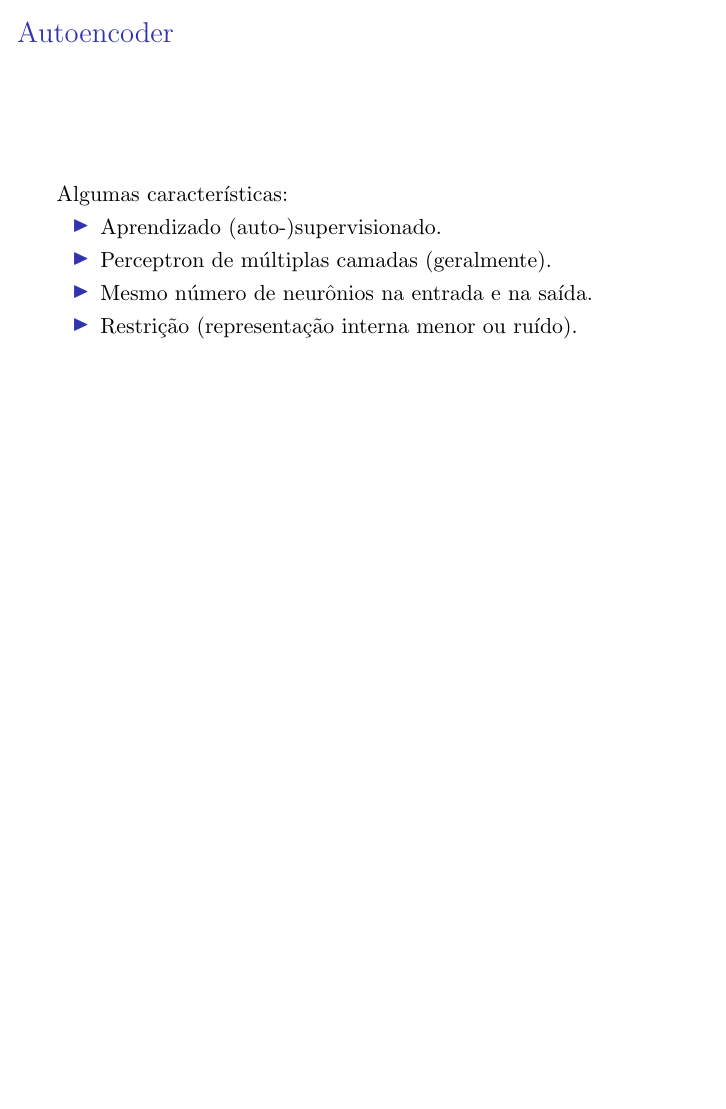
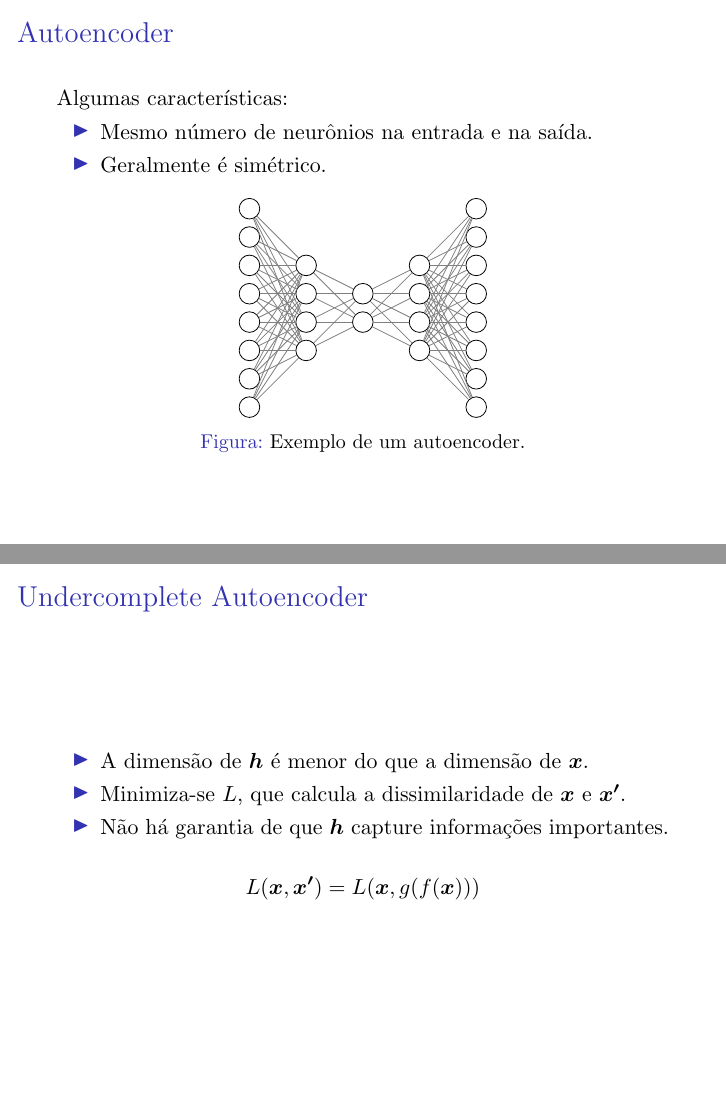
Before and after one commit to e-silveira/autoencoders, LaTeX slides (autoencoders.tex): page 12 of 12 before the commit and pages 6 and 7 of 7 after it, the two joined at a grey line, the shorter picture padded with empty space. Compiled offline with pdfLaTeX.

Commit message:
Adiciona undercomplete autoencoder.

```diff
--- a/autoencoders.tex
+++ b/autoencoders.tex
@@ -100,7 +100,3 @@
 	Algumas características:
 
 	\begin{itemize}
-		\item<2-> Aprendizado (auto-)supervisionado.
-		\item<3-> Perceptron de múltiplas camadas (geralmente).
-		\item<4-> Mesmo número de neurônios na entrada e na saída.
-		\item<5-> Restrição (representação interna menor ou ruído).
@@ -108,4 +108,92 @@
 
 \end{frame}
 
+\begin{frame}{Autoencoder}
+
+	Algumas características:
+
+	\begin{itemize}
+		\item Mesmo número de neurônios na entrada e na saída.
+		\item Geralmente é simétrico.
+	\end{itemize}
+
+	\begin{figure}
+
+		\centering
+
+        \begin{tikzpicture}[
+				roundnode/.style={circle, draw=black, minimum size=2.5mm}
+			]
+
+            \def \dy {0.5}
+            \def \dx {1}
+
+            \foreach \i in {1, ..., 8} {
+                \node[roundnode] (x-\i) at (0 * \dx, 0 + \i * \dy) {};
+            }
+
+            \foreach \i in {1, ..., 4} {
+                \node[roundnode] (y-\i) at (1 * \dx, 1 + \i * \dy) {};
+            }
+
+            \foreach \i in {1, ..., 2} {
+                \node[roundnode] (z-\i) at (2 * \dx, 1.5 + \i * \dy) {};
+            }
+
+            \foreach \i in {1, ..., 4} {
+                \node[roundnode] (y'-\i) at (3 * \dx, 1 + \i * \dy) {};
+            }
+
+            \foreach \i in {1, ..., 8} {
+                \node[roundnode] (x'-\i) at (4 * \dx, 0 + \i * \dy) {};
+            }
+
+            \foreach \i in {1, ..., 8} {
+                \foreach \j in {1, ..., 4} {
+                    \draw[color=gray] (x-\i) -- (y-\j);
+                }
+            }
+
+            \foreach \i in {1, ..., 8} {
+                \foreach \j in {1, ..., 4} {
+                    \draw[color=gray] (x'-\i) -- (y'-\j);
+                }
+            }
+
+            \foreach \i in {1, ..., 4} {
+                \foreach \j in {1, ..., 2} {
+                    \draw[color=gray] (y-\i) -- (z-\j);
+                }
+            }
+
+            \foreach \i in {1, ..., 4} {
+                \foreach \j in {1, ..., 2} {
+                    \draw[color=gray] (y'-\i) -- (z-\j);
+                }
+            }
+
+		\end{tikzpicture}
+
+        \caption{Exemplo de um autoencoder.}
+
+	\end{figure}
+
+\end{frame}
+
+\begin{frame}{Undercomplete Autoencoder}
+
+	\justifying
+
+	\begin{itemize}
+		\item A dimensão de $\boldsymbol{h}$ é menor do que a dimensão de $\boldsymbol{x}$.
+		\item Minimiza-se $L$, que calcula a dissimilaridade de $\boldsymbol{x}$ e $\boldsymbol{x'}$.
+		\item Não há garantia de que $\boldsymbol{h}$ capture informações importantes.
+	\end{itemize}
+
+	\begin{equation*}
+		L(\boldsymbol{x}, \boldsymbol{x'}) = L(\boldsymbol{x}, g(f(\boldsymbol{x})))
+	\end{equation*}
+
+\end{frame}
+
 \end{document}
```
Also changed, not shown: autoencoders.pdf, autoencoders.tex (10 more changed lines).
